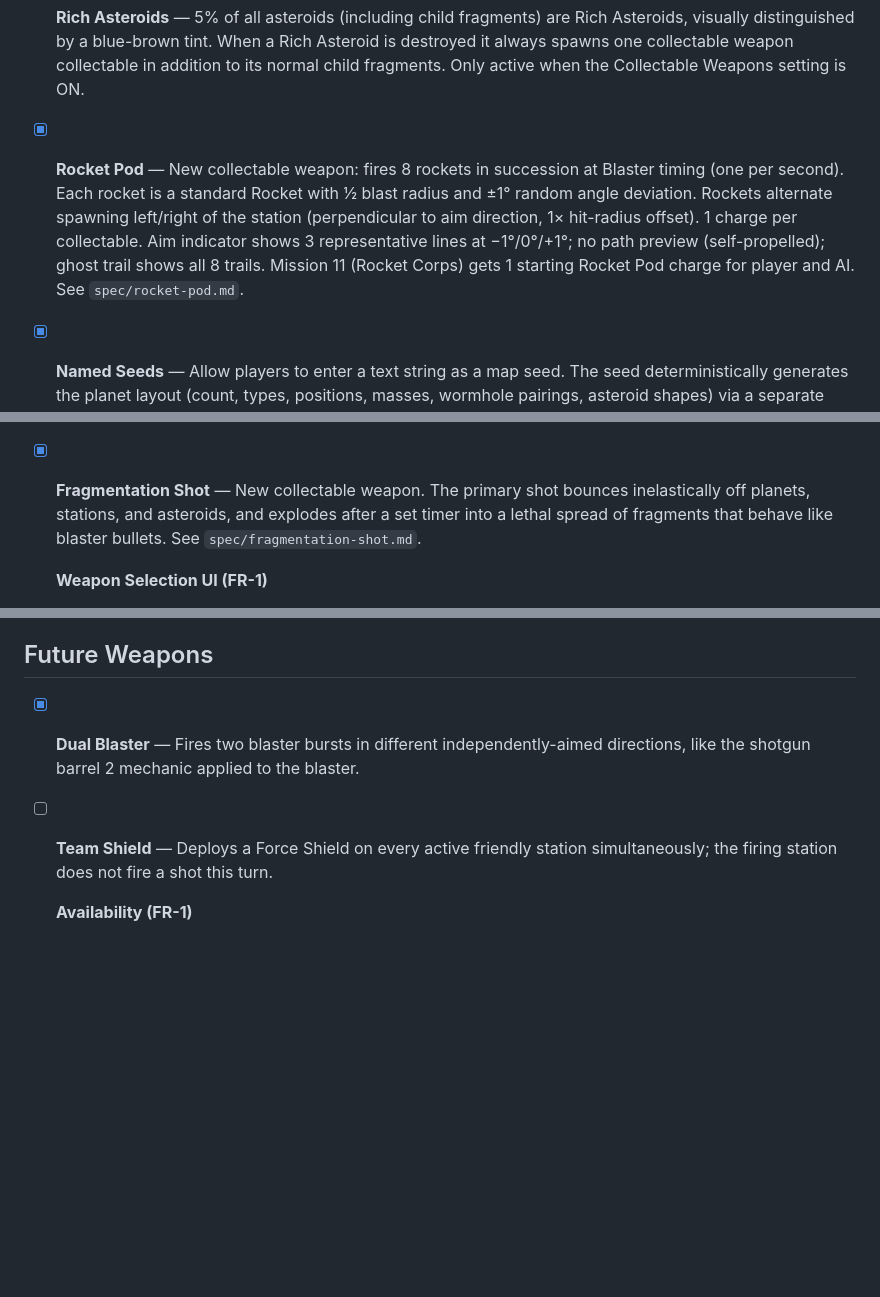
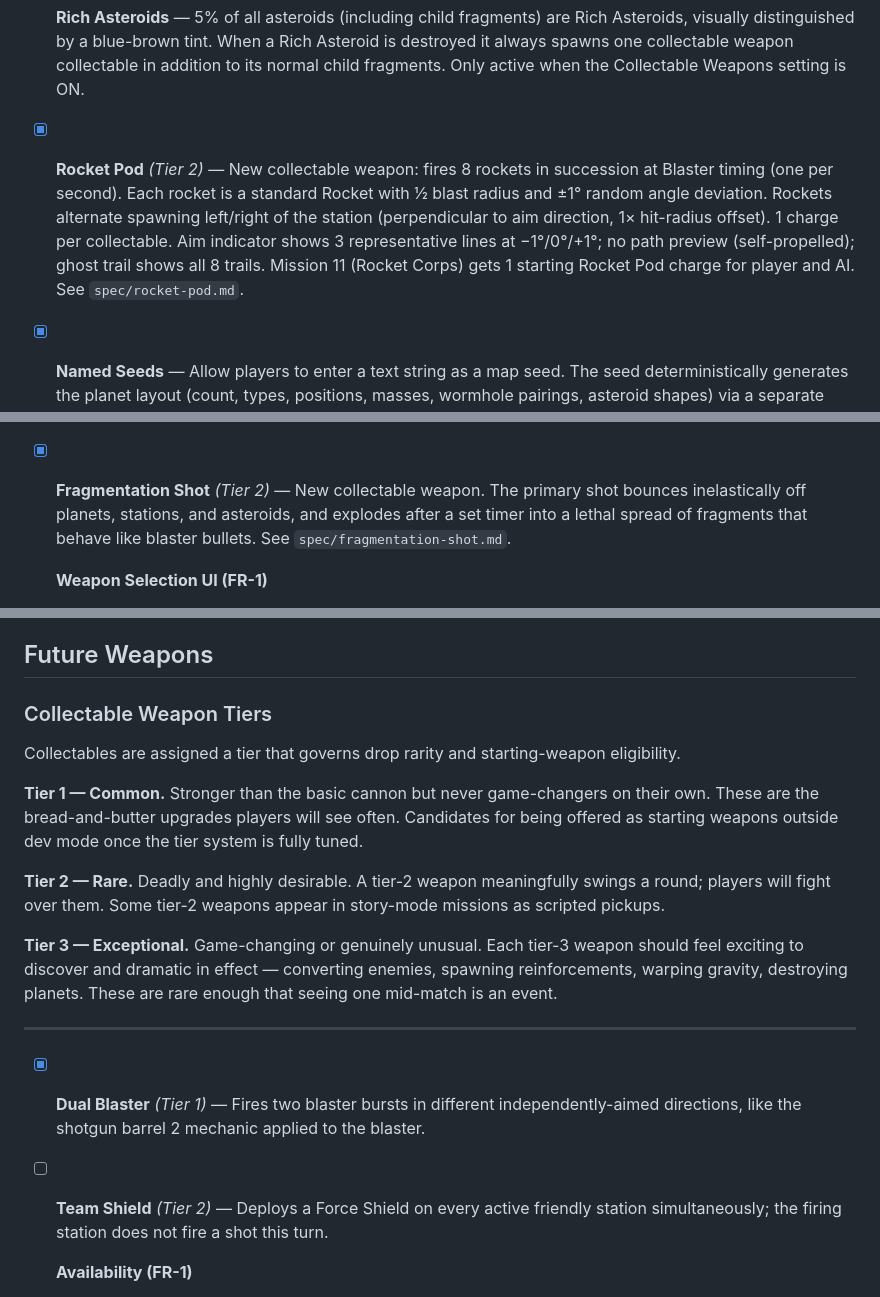
Before and after one commit to oopsboogaloo/DeathStarBattles, a Markdown page: IssuesTODOList.md, 3 parts joined by grey strips. Drawn GitHub-style; blank space fills up the shorter version.

```diff
--- a/IssuesTODOList.md
+++ b/IssuesTODOList.md
@@ -21,7 +21,7 @@ Resolved items have been moved to ResolvedTODOList.md.
 
 
 
-- [x] **Rocket Pod** — New collectable weapon: fires 8 rockets in succession at Blaster timing (one per second). Each rocket is a standard Rocket with ½ blast radius and ±1° random angle deviation. Rockets alternate spawning left/right of the station (perpendicular to aim direction, 1× hit-radius offset). 1 charge per collectable. Aim indicator shows 3 representative lines at −1°/0°/+1°; no path preview (self-propelled); ghost trail shows all 8 trails. Mission 11 (Rocket Corps) gets 1 starting Rocket Pod charge for player and AI. See `spec/rocket-pod.md`.
+- [x] **Rocket Pod** *(Tier 2)* — New collectable weapon: fires 8 rockets in succession at Blaster timing (one per second). Each rocket is a standard Rocket with ½ blast radius and ±1° random angle deviation. Rockets alternate spawning left/right of the station (perpendicular to aim direction, 1× hit-radius offset). 1 charge per collectable. Aim indicator shows 3 representative lines at −1°/0°/+1°; no path preview (self-propelled); ghost trail shows all 8 trails. Mission 11 (Rocket Corps) gets 1 starting Rocket Pod charge for player and AI. See `spec/rocket-pod.md`.
 
 - [x] **Named Seeds** — Allow players to enter a text string as a map seed. The seed deterministically generates the planet layout (count, types, positions, masses, wormhole pairings, asteroid shapes) via a separate PRNG, case-insensitively. Scenario and Planets config options grey out when a seed is active. Seed is shown as the map name in-game. See `spec/named-seeds.md`.
 
@@ -50,7 +50,7 @@ Resolved items have been moved to ResolvedTODOList.md.
 
 - [x] **Space Rift** — New non-solid map object: a piecewise-linear chain of 3–11 connected segments (each ~1 Medium station diameter long, ≤30° turn between segments). Each vertex exerts a linear-falloff repulsive force on bullets, allowing slow shots to be deflected and fast shots to punch through. Background layer renders a forked lightning glow; the rift line itself is a static luminescent polyline. Adds two new scenarios (Rift: 1 rift + sparse planets; Rifts: 2–6 rifts + planets/asteroids) and a 10% wildcard chance. AI trajectory simulation picks up the repulsion automatically. See `spec/space-rift.md`.
 
-- [x] **Fragmentation Shot** — New collectable weapon. The primary shot bounces inelastically off planets, stations, and asteroids, and explodes after a set timer into a lethal spread of fragments that behave like blaster bullets. See `spec/fragmentation-shot.md`.
+- [x] **Fragmentation Shot** *(Tier 2)* — New collectable weapon. The primary shot bounces inelastically off planets, stations, and asteroids, and explodes after a set timer into a lethal spread of fragments that behave like blaster bullets. See `spec/fragmentation-shot.md`.
 
   **Weapon Selection UI (FR-1)**
   - Replaces the power slider with a timer slider (range: 1–5 s)
@@ -156,9 +156,21 @@ Resolved items have been moved to ResolvedTODOList.md.
 
 ## Future Weapons
 
-- [x] **Dual Blaster** — Fires two blaster bursts in different independently-aimed directions, like the shotgun barrel 2 mechanic applied to the blaster.
+### Collectable Weapon Tiers
 
-- [ ] **Team Shield** — Deploys a Force Shield on every active friendly station simultaneously; the firing station does not fire a shot this turn.
+Collectables are assigned a tier that governs drop rarity and starting-weapon eligibility.
+
+**Tier 1 — Common.** Stronger than the basic cannon but never game-changers on their own. These are the bread-and-butter upgrades players will see often. Candidates for being offered as starting weapons outside dev mode once the tier system is fully tuned.
+
+**Tier 2 — Rare.** Deadly and highly desirable. A tier-2 weapon meaningfully swings a round; players will fight over them. Some tier-2 weapons appear in story-mode missions as scripted pickups.
+
+**Tier 3 — Exceptional.** Game-changing or genuinely unusual. Each tier-3 weapon should feel exciting to discover and dramatic in effect — converting enemies, spawning reinforcements, warping gravity, destroying planets. These are rare enough that seeing one mid-match is an event.
+
+---
+
+- [x] **Dual Blaster** *(Tier 1)* — Fires two blaster bursts in different independently-aimed directions, like the shotgun barrel 2 mechanic applied to the blaster.
+
+- [ ] **Team Shield** *(Tier 2)* — Deploys a Force Shield on every active friendly station simultaneously; the firing station does not fire a shot this turn.
 
   **Availability (FR-1)**
   - Not offered to players in single-station-per-team games (it would always be wasted); suppress it from the weapon selector when the team has only one station configured
```
Also changed, not shown: other parts of IssuesTODOList.md (+22 -20 lines).
